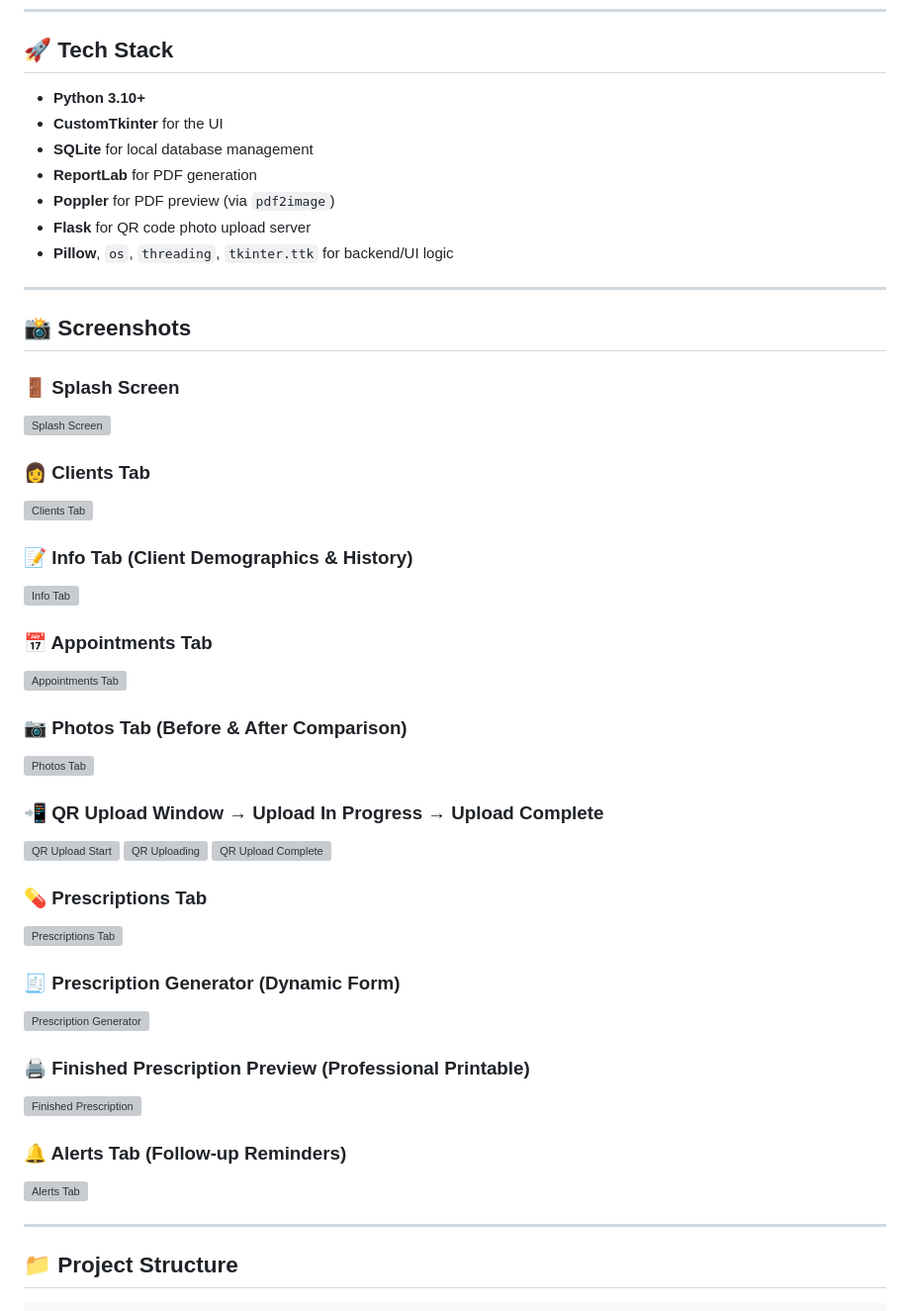
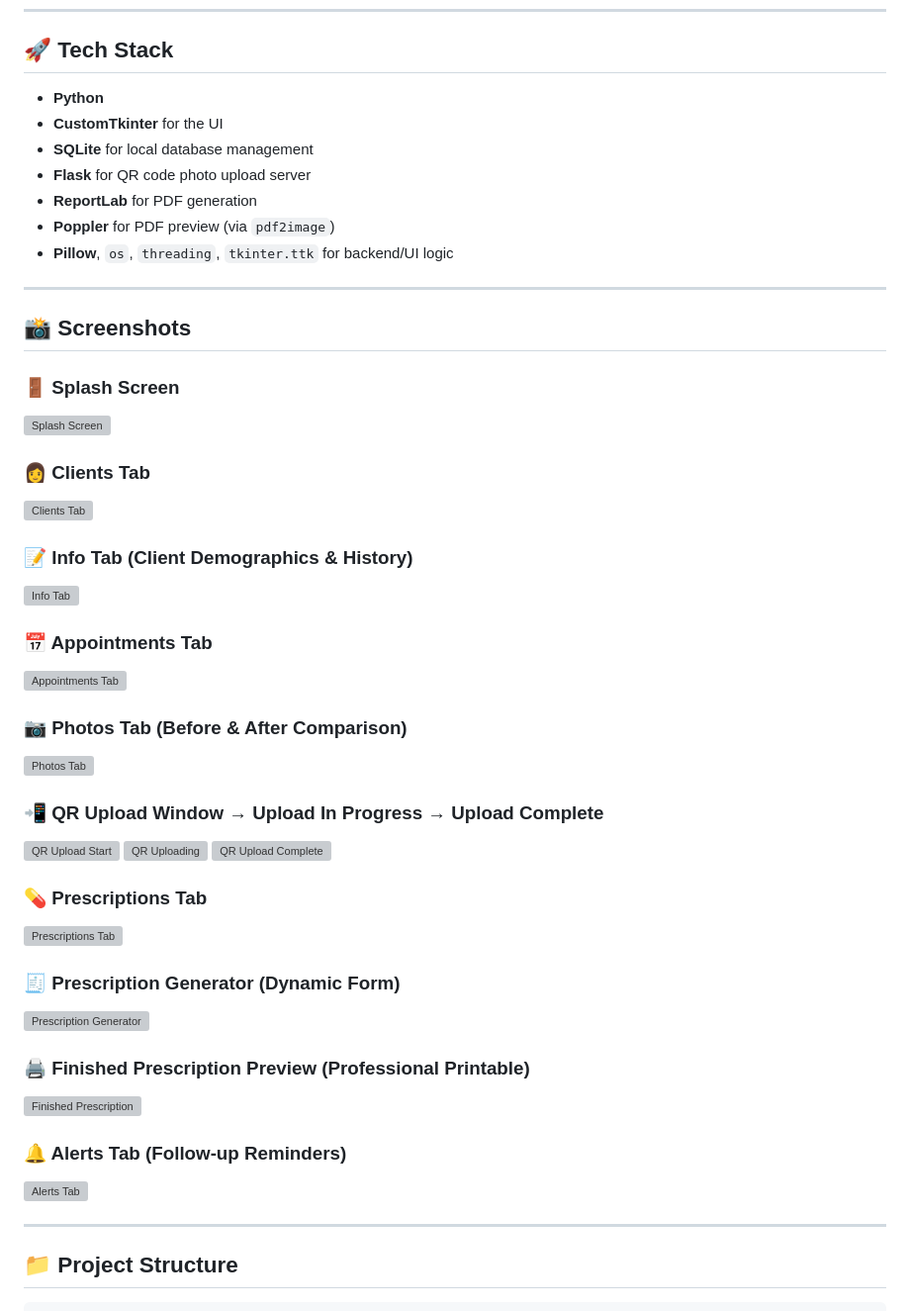
Before and after one commit to brianjames-dev/SkinPro, a Markdown page: README.md, the part around one of its changes. Shown at 99% size. GitHub-like rendering; grey boxes are pictures that could not be loaded.

```diff
--- a/README.md
+++ b/README.md
@@ -19,12 +19,12 @@ A full-featured desktop application built for estheticians and skincare professi
 
 ## 🚀 Tech Stack
 
-- **Python 3.10+**
+- **Python**
 - **CustomTkinter** for the UI
 - **SQLite** for local database management
+- **Flask** for QR code photo upload server
 - **ReportLab** for PDF generation
 - **Poppler** for PDF preview (via `pdf2image`)
-- **Flask** for QR code photo upload server
 - **Pillow**, `os`, `threading`, `tkinter.ttk` for backend/UI logic
 
 ---
```
Also changed, not shown: other parts of README.md (+12 -12 lines).
